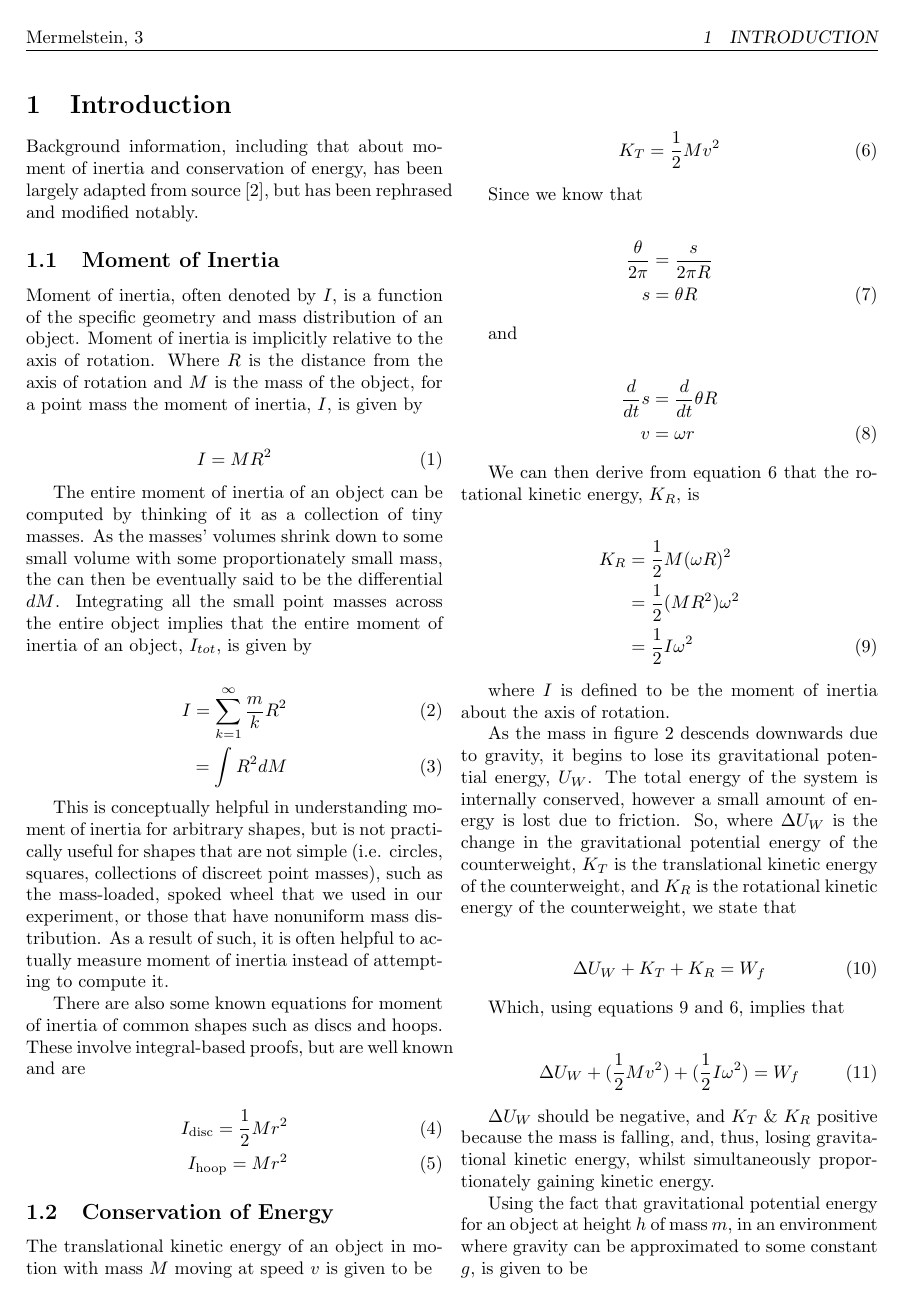
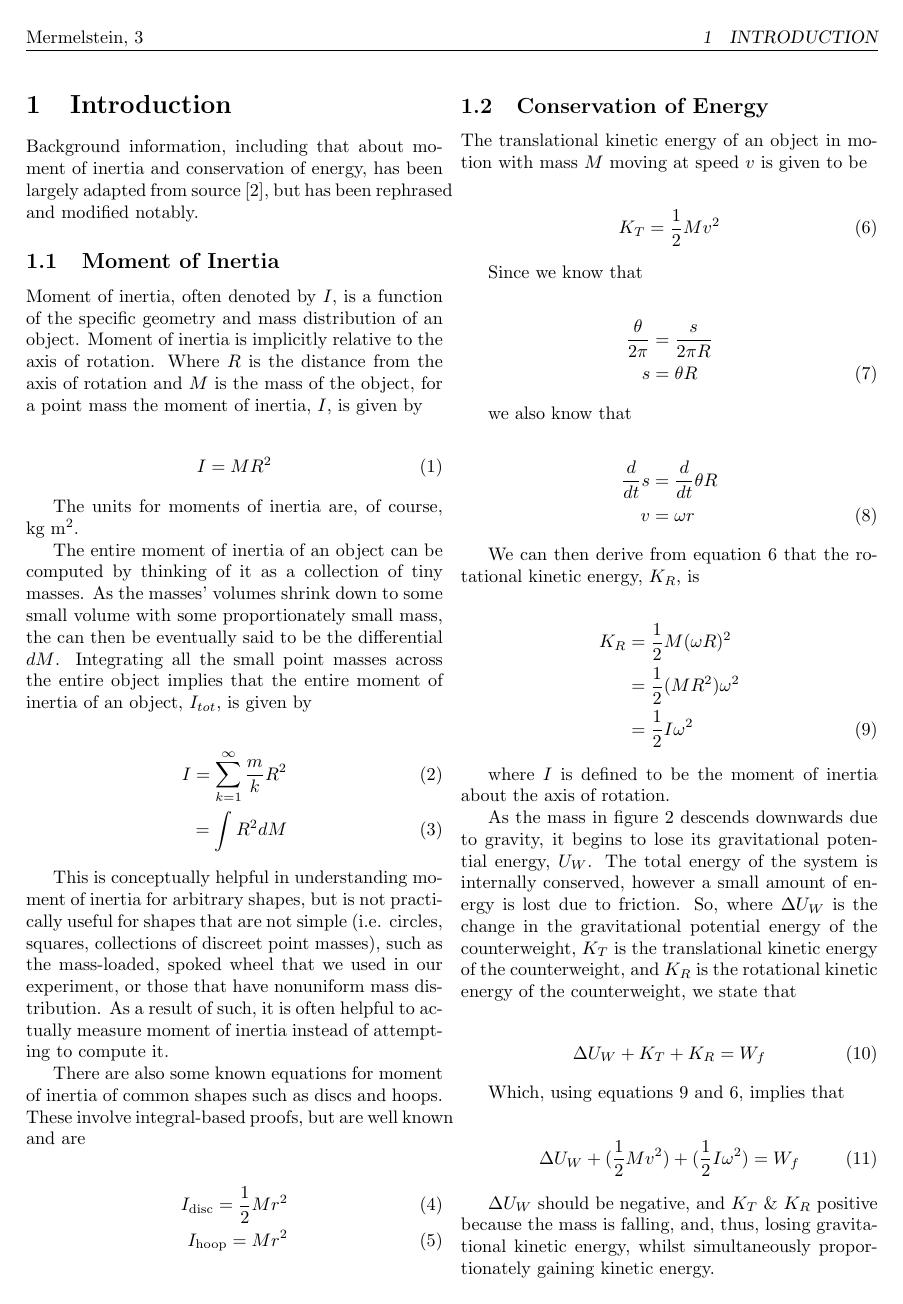
Before and after one commit to 404Wolf/PHYS123-Lab5-RKE, a LaTeX paper (report.tex): page 3 of 16. Compiled offline with pdfLaTeX.

Commit message:
Fix units

```diff
--- a/report.tex
+++ b/report.tex
@@ -47,6 +47,8 @@
 	\begin{align}
 		I&=M R^2 \label{eq:def-i}
 	\end{align}
+
+	The units for moments of inertia are, of course, $\iUnit$.
 
 	The entire moment of inertia of an object can be computed by thinking of it as a collection of tiny masses. As the masses' volumes shrink down to some small volume with some proportionately small mass, the can then be eventually said to be the differential $dM$. Integrating all the small point masses across the entire object implies that the entire moment of inertia of an object, $I_{tot}$, is given by
 
@@ -79,7 +81,7 @@
 		s&=\theta R
 	\end{align}
 
-	and
+	we also know that
 
 	\begin{align}
 		\frac{d}{dt}s&=\frac{d}{dt}\theta R \notag \\
```
Also changed, not shown: report.pdf, report.tex (2 more changed lines).
